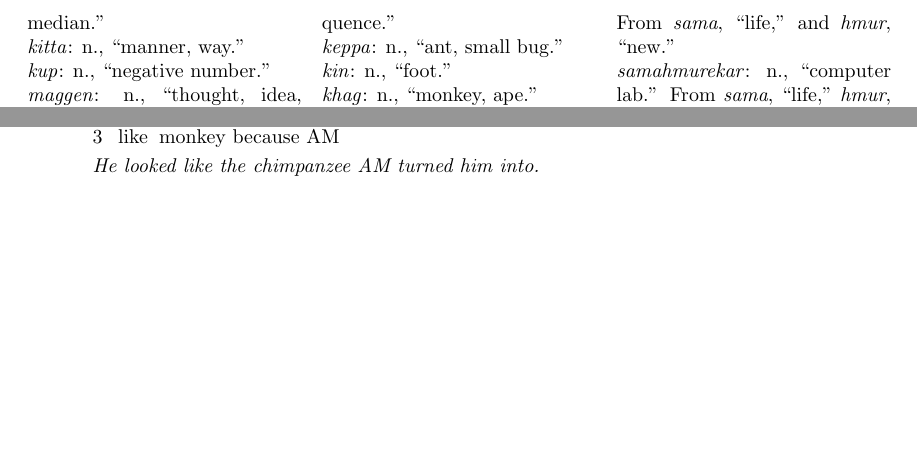
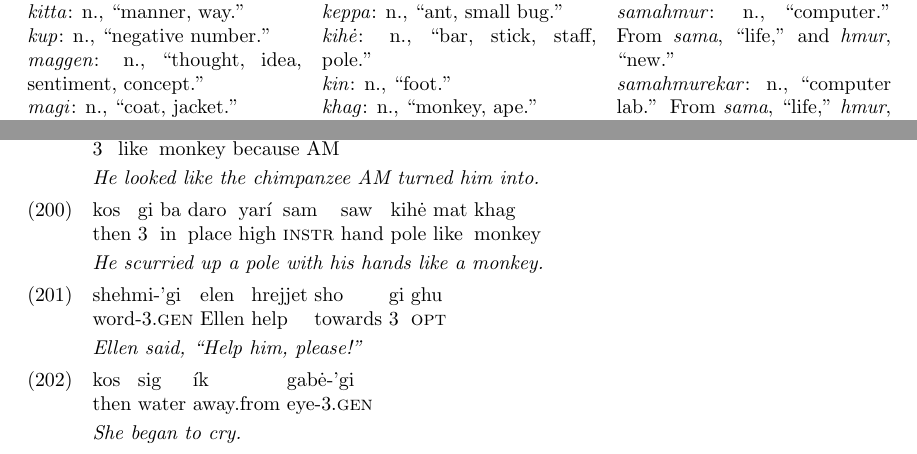
Before and after one commit to NicoACloutier/conlangs, a LaTeX document (hotadu/grammar.tex): two parts of pages 17 and 31 of 31, joined at a grey line, cut so that both start at the same text, the shorter picture padded with empty space. Compiled offline with pdfLaTeX.

Commit message:
add paras1-3 of p3 for ihnmaims in hotadu

```diff
--- a/hotadu/grammar.tex
+++ b/hotadu/grammar.tex
@@ -960,6 +960,7 @@ food \textsc{opt} \textsc{pol}\\
 \emph{kazza}: n., ``test, quiz.''\\
 \emph{k\.{a}ma}: n., ``effect, consequence.''\\
 \emph{keppa}: n., ``ant, small bug.''\\
+\emph{kih\.{e}}: n., ``bar, stick, staff, pole.''\\
 \emph{kin}: n., ``foot.''\\
 \emph{khag}: n., ``monkey, ape.''\\
 \emph{khota}: n., ``language.''\\
@@ -1881,6 +1884,23 @@ then Benny beside wall towards hat-big\\
 3 like monkey because AM\\
 \trans \emph{He looked like the chimpanzee AM turned him into.}
 
+%PAGE 3 PARAGRAPH 1
+\ex
+\gll kos gi ba daro yar\'{i} sam saw kih\.{e} mat khag\\
+then 3 in place high \textsc{instr} hand pole like monkey\\
+\trans \emph{He scurried up a pole with his hands like a monkey.}
+
+%PAGE 3 PARAGRAPH 2
+\ex
+\gll shehmi-'gi elen hrejjet sho gi ghu\\
+word-3.\textsc{gen} Ellen help towards 3 \textsc{opt}\\
+\trans \emph{Ellen said, ``Help him, please!''}
+
+\ex
+\gll kos sig \'{i}k gab\.{e}-'gi\\
+then water away.from eye-3.\textsc{gen}\\
+\trans \emph{She began to cry.}
+
 \end{exe}
 
 \end{document}
```
Also changed, not shown: hotadu/grammar.pdf, hotadu/grammar.tex (2 more changed lines).
